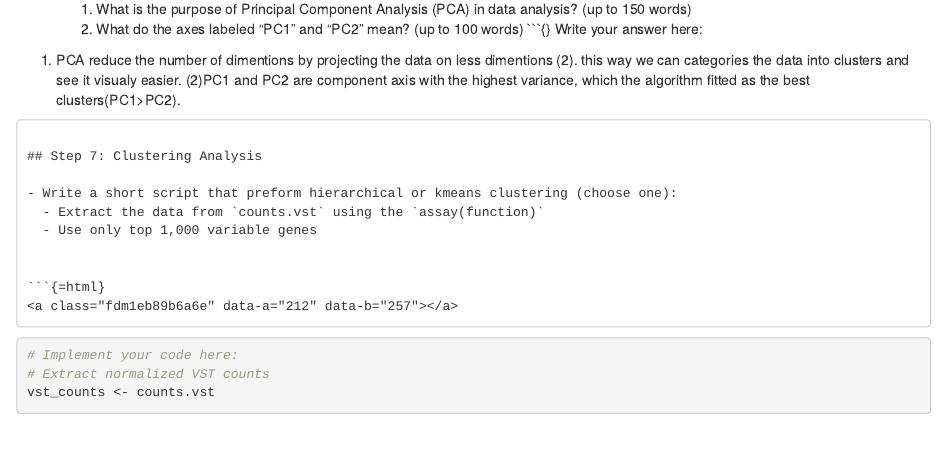
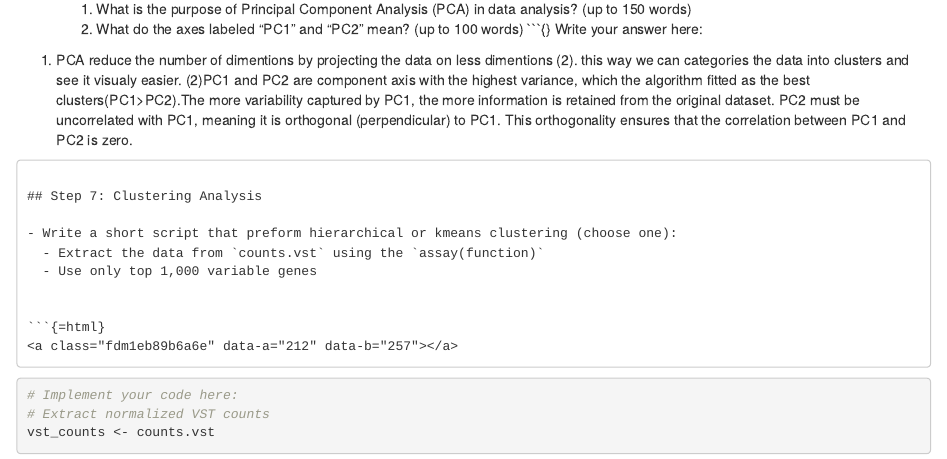
Before and after one commit to ranbenayoun/BioInformatics, an R Markdown document (HW2/HW2.Rmd): the page in a window 1100 px wide, from 4760 px down. Rendered offline with R 4.5, knitr and Pandoc, with nearby package versions; some code elsewhere in the file could not run offline.

Commit message:
took some of Gal's answers about PCA

````diff
--- a/HW2/HW2.Rmd
+++ b/HW2/HW2.Rmd
@@ -201,7 +201,7 @@ pca_plot
 ```{}
 Write your answer here:
 (1) PCA reduce the number of dimentions by projecting the data on less dimentions (2). this way we can categories the data into clusters and see it visualy easier.
-(2)PC1 and PC2 are component axis with the highest variance, which the algorithm fitted as the best clusters(PC1>PC2).
+(2)PC1 and PC2 are component axis with the highest variance, which the algorithm fitted as the best clusters(PC1>PC2).The more variability captured by PC1, the more information is retained from the original dataset. PC2 must be uncorrelated with PC1, meaning it is orthogonal (perpendicular) to PC1. This orthogonality ensures that the correlation between PC1 and PC2 is zero.
 ```
 
 ## Step 7: Clustering Analysis
````
